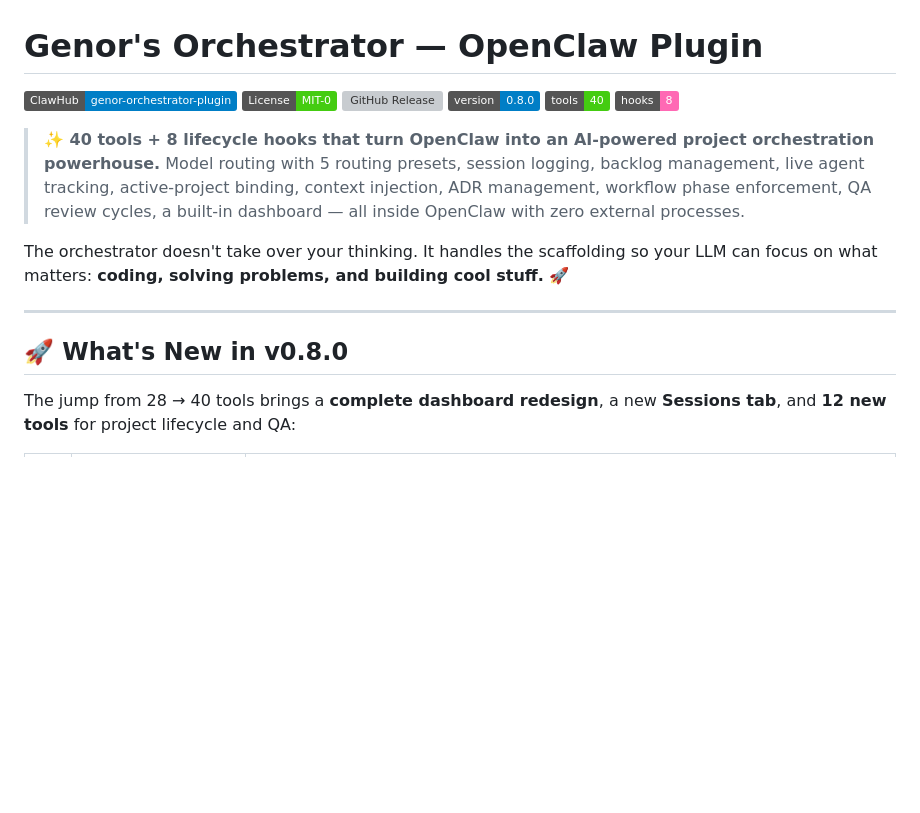
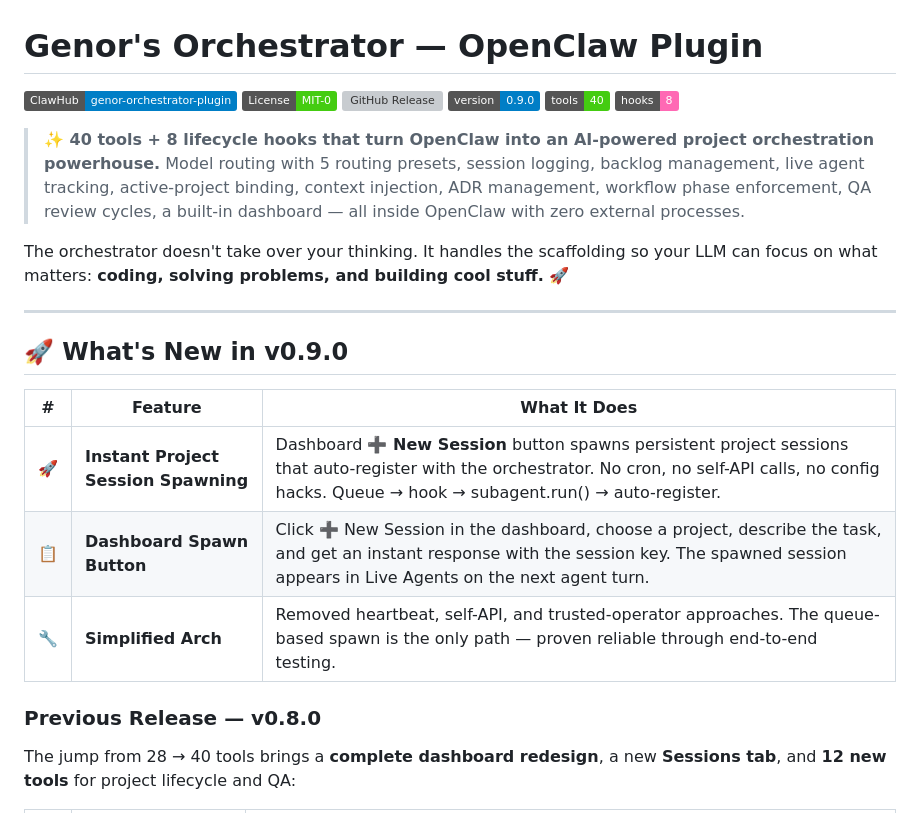
Before and after one commit to GenorTG/genor-orchestrator-plugin, a Markdown page: README.md, the part around one of its changes. Rendered like a GitHub page; badges without logos; blank space fills up the shorter version; grey boxes are pictures that could not be loaded.

```diff
--- a/README.md
+++ b/README.md
@@ -3,7 +3,7 @@
 [![ClawHub](https://img.shields.io/badge/ClawHub-genor--orchestrator--plugin-blue)](https://clawhub.com/packages/genor-orchestrator-plugin)
 [![License: MIT-0](https://img.shields.io/badge/License-MIT--0-brightgreen)](LICENSE)
 [![GitHub Release](https://img.shields.io/github/v/release/GenorTG/genor-orchestrator-plugin)](https://github.com/GenorTG/genor-orchestrator-plugin/releases)
-![Version](https://img.shields.io/badge/version-0.8.0-blue)
+![Version](https://img.shields.io/badge/version-0.9.0-blue)
 ![Tools](https://img.shields.io/badge/tools-40-success)
 ![Hooks](https://img.shields.io/badge/hooks-8-ff69b4)
 
@@ -13,7 +13,15 @@ The orchestrator doesn't take over your thinking. It handles the scaffolding so
 
 ---
 
-## 🚀 What's New in v0.8.0
+## 🚀 What's New in v0.9.0
+
+| # | Feature | What It Does |
+|---|---------|-------------|
+| 🚀 | **Instant Project Session Spawning** | Dashboard **➕ New Session** button spawns persistent project sessions that auto-register with the orchestrator. No cron, no self-API calls, no config hacks. Queue → hook → subagent.run() → auto-register. |
+| 📋 | **Dashboard Spawn Button** | Click ➕ New Session in the dashboard, choose a project, describe the task, and get an instant response with the session key. The spawned session appears in Live Agents on the next agent turn. |
+| 🔧 | **Simplified Arch** | Removed heartbeat, self-API, and trusted-operator approaches. The queue-based spawn is the only path — proven reliable through end-to-end testing. |
+
+### Previous Release — v0.8.0
 
 The jump from 28 → 40 tools brings a **complete dashboard redesign**, a new **Sessions tab**, and **12 new tools** for project lifecycle and QA:
 
```
Also changed, not shown: other parts of README.md (+24 -0 lines).
